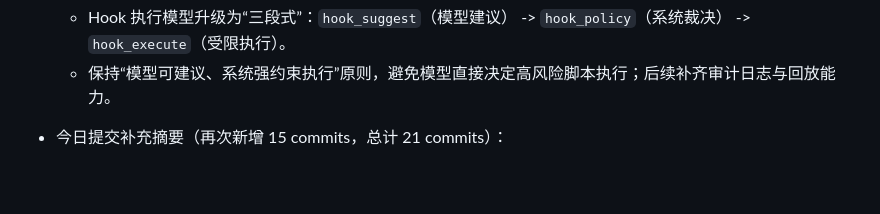
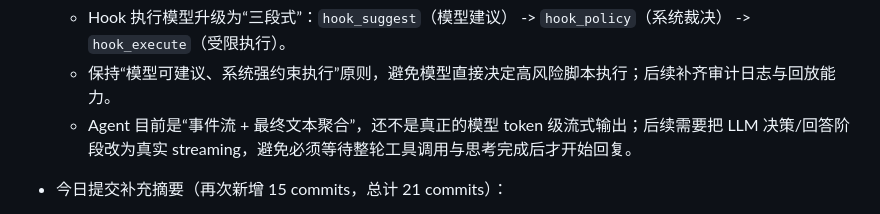
Before and after one commit to wurunsong/Lumisight, a Markdown page: CODE_FLOW.md, the part around the change. Rendered like a GitHub page; blank space fills up the shorter version.

Commit message:
note streaming output todo

```diff
--- a/CODE_FLOW.md
+++ b/CODE_FLOW.md
@@ -114,6 +114,7 @@
 - TODO（讨论结论，待实现）：
   - Hook 执行模型升级为“三段式”：`hook_suggest`（模型建议） -> `hook_policy`（系统裁决） -> `hook_execute`（受限执行）。
   - 保持“模型可建议、系统强约束执行”原则，避免模型直接决定高风险脚本执行；后续补齐审计日志与回放能力。
+  - Agent 目前是“事件流 + 最终文本聚合”，还不是真正的模型 token 级流式输出；后续需要把 LLM 决策/回答阶段改为真实 streaming，避免必须等待整轮工具调用与思考完成后才开始回复。
 
 - 今日提交补充摘要（再次新增 15 commits，总计 21 commits）：
   - `672f3bb`：Agent 主流程职责拆分，工具执行下沉到 `core/tool/runtime`，Hook AOP 与上下文下沉到 `core/hooks/runtime`，`agent` 目录仅保留核心编排类。
```
